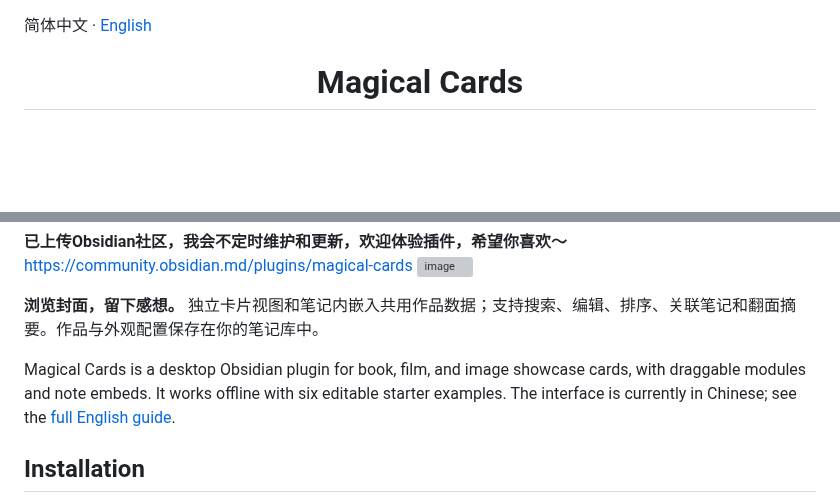
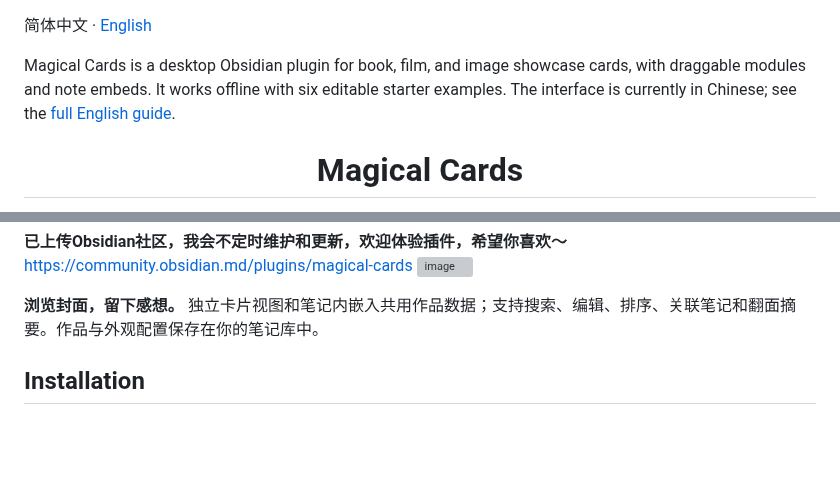
Before and after one commit to AbigBlackCat/Obsidian-Magical_Cards, a Markdown page: README.md, 2 parts joined by grey strips. GitHub-like rendering; blank space fills up the shorter version; grey boxes are pictures that could not be loaded.

Commit message:
Record successful release review and foreground English overview

```diff
--- a/README.md
+++ b/README.md
@@ -1,4 +1,6 @@
 简体中文 · [English](README_en.md)
+
+Magical Cards is a desktop Obsidian plugin for book, film, and image showcase cards, with draggable modules and note embeds. It works offline with six editable starter examples. The interface is currently in Chinese; see the [full English guide](README_en.md).
 
 <h1 align="center">Magical Cards</h1>
 <p align="center">把阅读、观影与图片收藏，变成可以浏览、编辑、嵌入笔记的卡片。</p>
@@ -21,8 +23,6 @@ https://community.obsidian.md/plugins/magical-cards
 <img width="688" height="761" alt="image" src="https://github.com/user-attachments/assets/e37d8e9a-3b02-46fe-8985-22c086d64986" />
 
 **浏览封面，留下感想。** 独立卡片视图和笔记内嵌入共用作品数据；支持搜索、编辑、排序、关联笔记和翻面摘要。作品与外观配置保存在你的笔记库中。
-
-Magical Cards is a desktop Obsidian plugin for book, film, and image showcase cards, with draggable modules and note embeds. It works offline with six editable starter examples. The interface is currently in Chinese; see the [full English guide](README_en.md).
 
 ## Installation
 
```
Also changed, not shown: COMMUNITY.md (+27 -2 lines), VERIFICATION.md (+10 -6 lines), verification/community-0.3.0.png (added), 1 other file.
